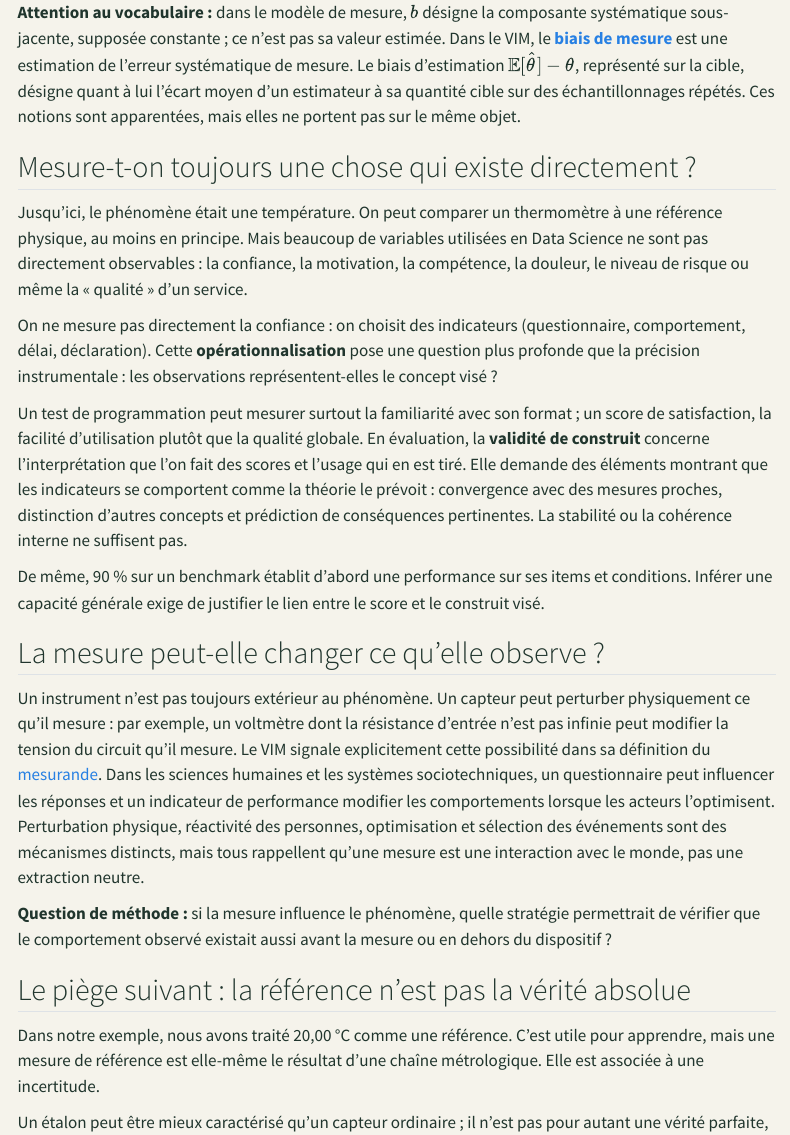
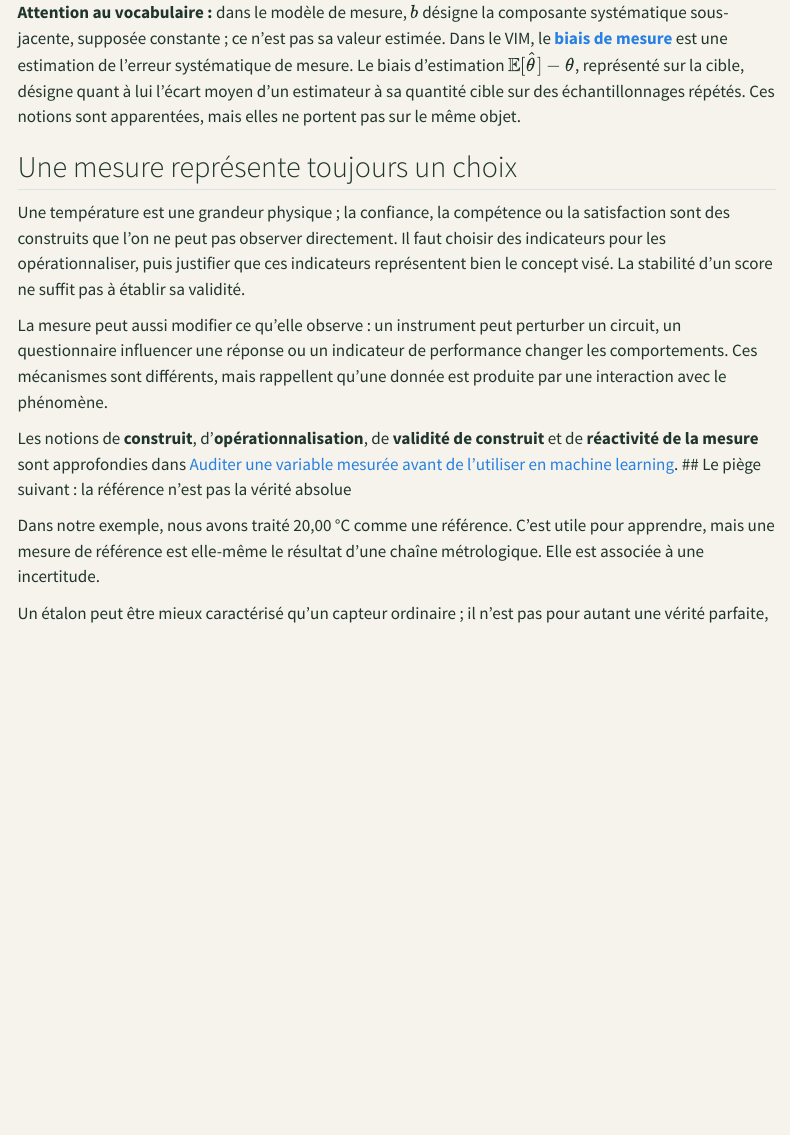
Before and after one commit to JM-Brun/knowledge-stories, a Quarto document (calendar/days/jour-01.qmd): the page in a window 1100 px wide, from 7210 px down. Rendered offline with R 4.5, knitr and Pandoc in place of Quarto, with nearby package versions; menus at the side of the page are left out.

Commit message:
Focus day 1 on the core measurement narrative

```diff
--- a/calendar/days/jour-01.qmd
+++ b/calendar/days/jour-01.qmd
@@ -212,22 +212,13 @@ Cette cible est pertinente ici parce qu'elle rend visible la distinction biais
 
 **Attention au vocabulaire :** dans le modèle de mesure, \(b\) désigne la composante systématique sous-jacente, supposée constante ; ce n'est pas sa valeur estimée. Dans le VIM, le [**biais de mesure**](https://jcgm.bipm.org/vim/fr/2.18.html) est une estimation de l'erreur systématique de mesure. Le biais d'estimation \(\mathbb{E}[\hat{\theta}]-\theta\), représenté sur la cible, désigne quant à lui l'écart moyen d'un estimateur à sa quantité cible sur des échantillonnages répétés. Ces notions sont apparentées, mais elles ne portent pas sur le même objet.
 
-## Mesure-t-on toujours une chose qui existe directement ?
+## Une mesure représente toujours un choix
 
-Jusqu'ici, le phénomène était une température. On peut comparer un thermomètre à une référence physique, au moins en principe. Mais beaucoup de variables utilisées en Data Science ne sont pas directement observables : la confiance, la motivation, la compétence, la douleur, le niveau de risque ou même la « qualité » d'un service.
+Une température est une grandeur physique ; la confiance, la compétence ou la satisfaction sont des construits que l'on ne peut pas observer directement. Il faut choisir des indicateurs pour les opérationnaliser, puis justifier que ces indicateurs représentent bien le concept visé. La stabilité d'un score ne suffit pas à établir sa validité.
 
-On ne mesure pas directement la confiance : on choisit des indicateurs (questionnaire, comportement, délai, déclaration). Cette **opérationnalisation** pose une question plus profonde que la précision instrumentale : les observations représentent-elles le concept visé ?
+La mesure peut aussi modifier ce qu'elle observe : un instrument peut perturber un circuit, un questionnaire influencer une réponse ou un indicateur de performance changer les comportements. Ces mécanismes sont différents, mais rappellent qu'une donnée est produite par une interaction avec le phénomène.
 
-Un test de programmation peut mesurer surtout la familiarité avec son format ; un score de satisfaction, la facilité d'utilisation plutôt que la qualité globale. En évaluation, la **validité de construit** concerne l'interprétation que l'on fait des scores et l'usage qui en est tiré. Elle demande des éléments montrant que les indicateurs se comportent comme la théorie le prévoit : convergence avec des mesures proches, distinction d'autres concepts et prédiction de conséquences pertinentes. La stabilité ou la cohérence interne ne suffisent pas.
-
-De même, 90 % sur un benchmark établit d'abord une performance sur ses items et conditions. Inférer une capacité générale exige de justifier le lien entre le score et le construit visé.
-
-## La mesure peut-elle changer ce qu'elle observe ?
-
-Un instrument n'est pas toujours extérieur au phénomène. Un capteur peut perturber physiquement ce qu'il mesure : par exemple, un voltmètre dont la résistance d'entrée n'est pas infinie peut modifier la tension du circuit qu'il mesure. Le VIM signale explicitement cette possibilité dans sa définition du [mesurande](https://jcgm.bipm.org/vim/fr/2.3.html). Dans les sciences humaines et les systèmes sociotechniques, un questionnaire peut influencer les réponses et un indicateur de performance modifier les comportements lorsque les acteurs l'optimisent. Perturbation physique, réactivité des personnes, optimisation et sélection des événements sont des mécanismes distincts, mais tous rappellent qu'une mesure est une interaction avec le monde, pas une extraction neutre.
-
-**Question de méthode :** si la mesure influence le phénomène, quelle stratégie permettrait de vérifier que le comportement observé existait aussi avant la mesure ou en dehors du dispositif ?
-
+Les notions de **construit**, d'**opérationnalisation**, de **validité de construit** et de **réactivité de la mesure** sont approfondies dans [Auditer une variable mesurée avant de l'utiliser en machine learning](/knowledge-stories/atelier/auditer-variable-mesuree-ml/).
 ## Le piège suivant : la référence n'est pas la vérité absolue
 
 Dans notre exemple, nous avons traité 20,00 °C comme une référence. C'est utile pour apprendre, mais une mesure de référence est elle-même le résultat d'une chaîne métrologique. Elle est associée à une incertitude.
```
